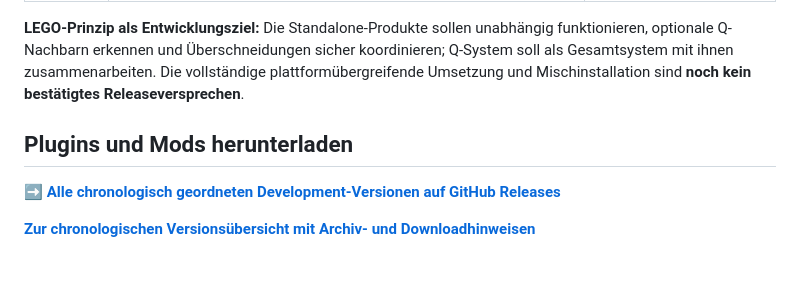
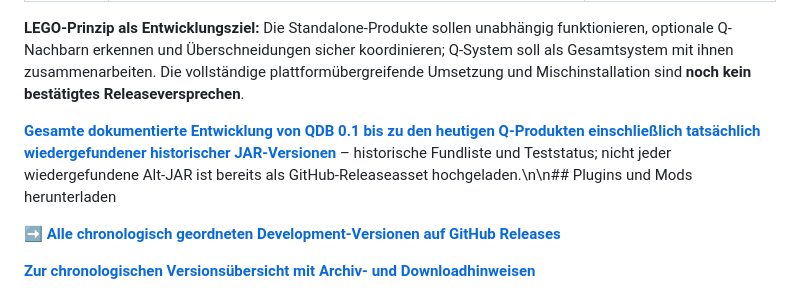
Before and after one commit to retrocraft0-hub/Q-Downloads, a Markdown page: README.md, the part around the change. Rendered like a GitHub page; blank space fills up the shorter version.

Commit message:
Link verifiable QDB and historical Q-family chronology from public download homepage

```diff
--- a/README.md
+++ b/README.md
@@ -20,7 +20,7 @@
 
 **LEGO-Prinzip als Entwicklungsziel:** Die Standalone-Produkte sollen unabhängig funktionieren, optionale Q-Nachbarn erkennen und Überschneidungen sicher koordinieren; Q-System soll als Gesamtsystem mit ihnen zusammenarbeiten. Die vollständige plattformübergreifende Umsetzung und Mischinstallation sind **noch kein bestätigtes Releaseversprechen**.
 
-## Plugins und Mods herunterladen
+**[Gesamte dokumentierte Entwicklung von QDB 0.1 bis zu den heutigen Q-Produkten einschließlich tatsächlich wiedergefundener historischer JAR-Versionen](HISTORIE.md)** – historische Fundliste und Teststatus; nicht jeder wiedergefundene Alt-JAR ist bereits als GitHub-Releaseasset hochgeladen.\n\n## Plugins und Mods herunterladen
 
 ➡️ **[Alle chronologisch geordneten Development-Versionen auf GitHub Releases](https://github.com/retrocraft0-hub/Q-Downloads/releases)**
 
```
